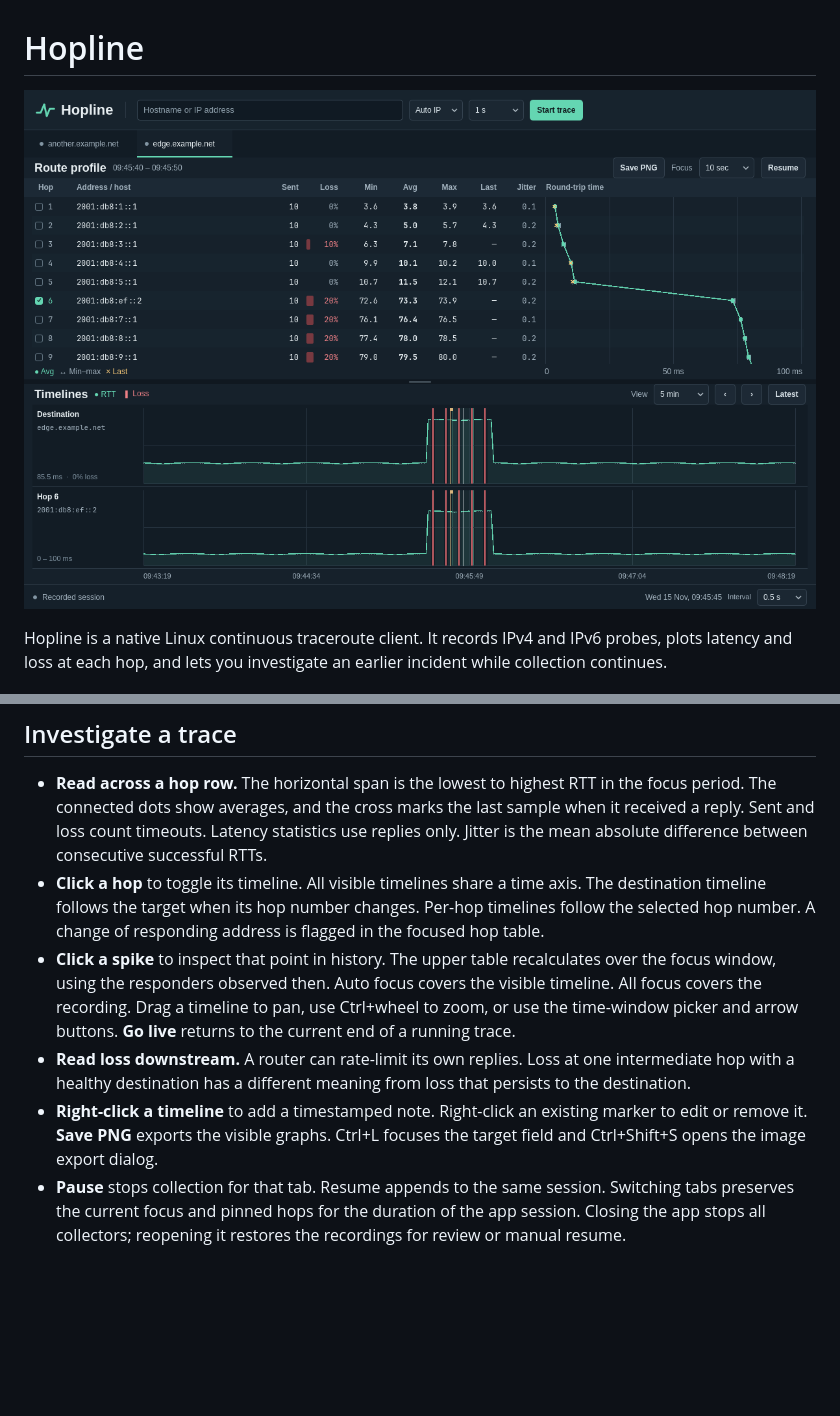
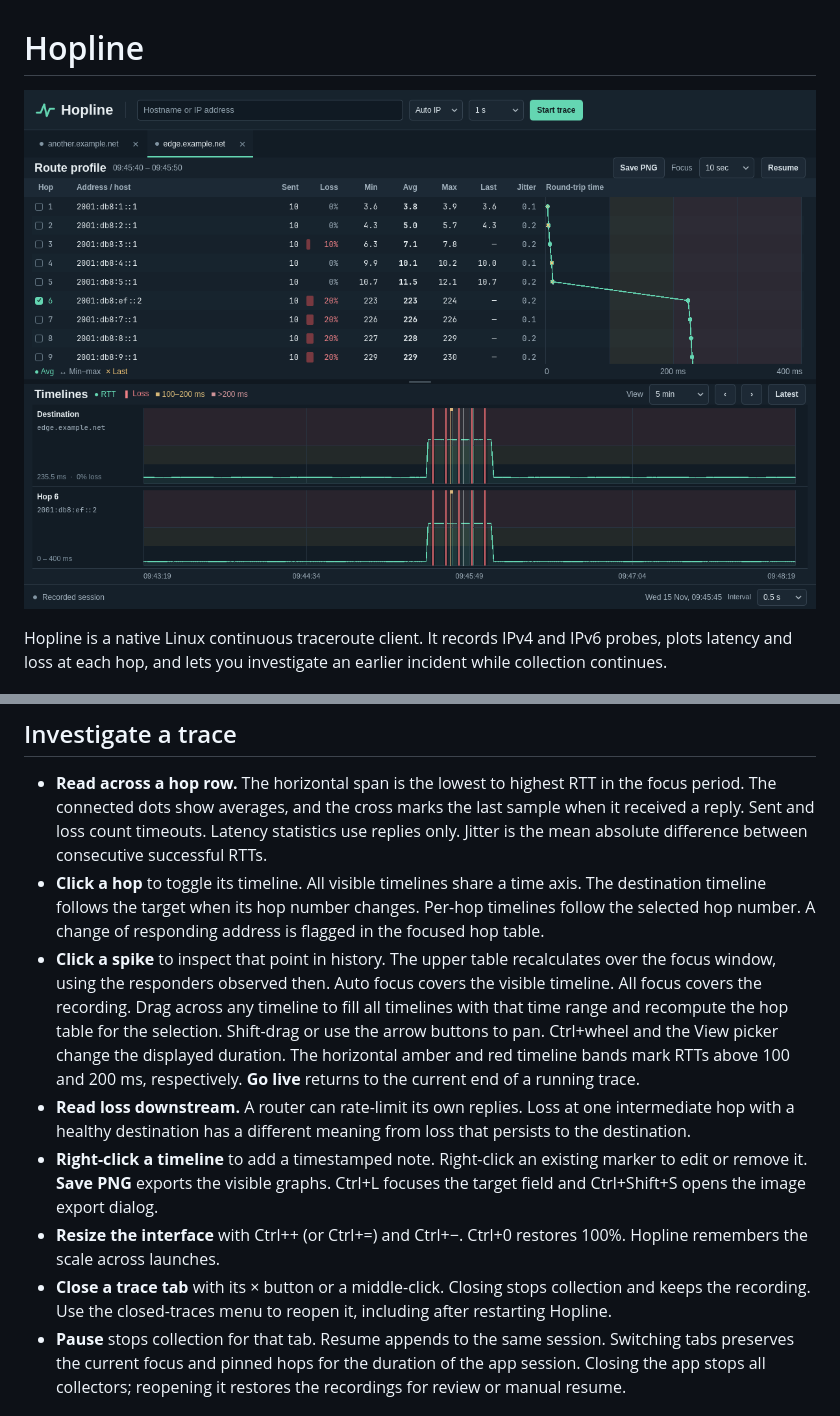
Before and after one commit to z23/hopview, a Markdown page: README.md, 2 parts joined by grey strips. Drawn GitHub-style; pictures changed too: docs/trace.png; blank space fills up the shorter version.

Commit message:
Add interface scaling, restorable tabs and timeline range zoom

```diff
--- a/README.md
+++ b/README.md
@@ -29,9 +29,11 @@ On Arch Linux, `bin/package` builds a pacman package and a source package in `pk
 
 - **Read across a hop row.** The horizontal span is the lowest to highest RTT in the focus period. The connected dots show averages, and the cross marks the last sample when it received a reply. Sent and loss count timeouts. Latency statistics use replies only. Jitter is the mean absolute difference between consecutive successful RTTs.
 - **Click a hop** to toggle its timeline. All visible timelines share a time axis. The destination timeline follows the target when its hop number changes. Per-hop timelines follow the selected hop number. A change of responding address is flagged in the focused hop table.
-- **Click a spike** to inspect that point in history. The upper table recalculates over the focus window, using the responders observed then. Auto focus covers the visible timeline. All focus covers the recording. Drag a timeline to pan, use Ctrl+wheel to zoom, or use the time-window picker and arrow buttons. **Go live** returns to the current end of a running trace.
+- **Click a spike** to inspect that point in history. The upper table recalculates over the focus window, using the responders observed then. Auto focus covers the visible timeline. All focus covers the recording. Drag across any timeline to fill all timelines with that time range and recompute the hop table for the selection. Shift-drag or use the arrow buttons to pan. Ctrl+wheel and the View picker change the displayed duration. The horizontal amber and red timeline bands mark RTTs above 100 and 200 ms, respectively. **Go live** returns to the current end of a running trace.
 - **Read loss downstream.** A router can rate-limit its own replies. Loss at one intermediate hop with a healthy destination has a different meaning from loss that persists to the destination.
 - **Right-click a timeline** to add a timestamped note. Right-click an existing marker to edit or remove it. **Save PNG** exports the visible graphs. Ctrl+L focuses the target field and Ctrl+Shift+S opens the image export dialog.
+- **Resize the interface** with Ctrl++ (or Ctrl+=) and Ctrl+−. Ctrl+0 restores 100%. Hopline remembers the scale across launches.
+- **Close a trace tab** with its × button or a middle-click. Closing stops collection and keeps the recording. Use the closed-traces menu to reopen it, including after restarting Hopline.
 - **Pause** stops collection for that tab. Resume appends to the same session. Switching tabs preserves the current focus and pinned hops for the duration of the app session. Closing the app stops all collectors; reopening it restores the recordings for review or manual resume.
 
 ## Measurement and storage
```
Also changed, not shown: 10 other files.
